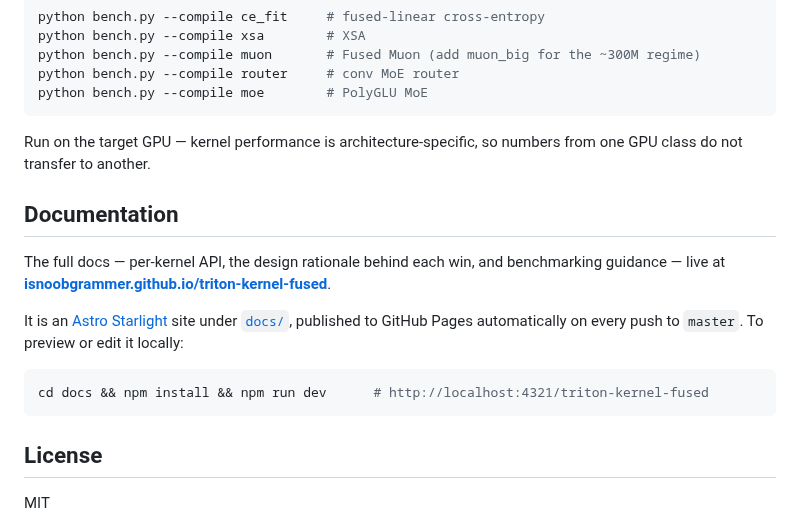
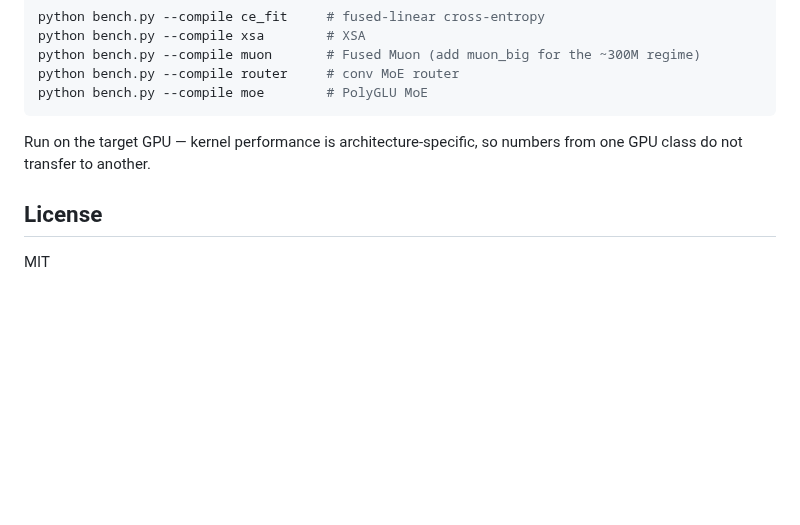
Before and after one commit to IsNoobgrammer/triton-kernel-fused, a Markdown page: README.md, the part around the change. GitHub-like rendering; blank space fills up the shorter version.

Commit message:
docs: drop redundant Documentation section from README (hero has the Docs button)
Co-Authored-By: Claude Opus 4.8 (1M context) <noreply@anthropic.com>

````diff
--- a/README.md
+++ b/README.md
@@ -183,18 +183,6 @@ python bench.py --compile moe        # PolyGLU MoE
 Run on the target GPU — kernel performance is architecture-specific, so numbers from one GPU class do
 not transfer to another.
 
-## Documentation
-
-The full docs — per-kernel API, the design rationale behind each win, and benchmarking guidance — live at
-**[isnoobgrammer.github.io/triton-kernel-fused](https://isnoobgrammer.github.io/triton-kernel-fused/)**.
-
-It is an [Astro Starlight](https://starlight.astro.build) site under [`docs/`](docs/), published to GitHub
-Pages automatically on every push to `master`. To preview or edit it locally:
-
-```bash
-cd docs && npm install && npm run dev      # http://localhost:4321/triton-kernel-fused
-```
-
 ## License
 
 MIT
````
